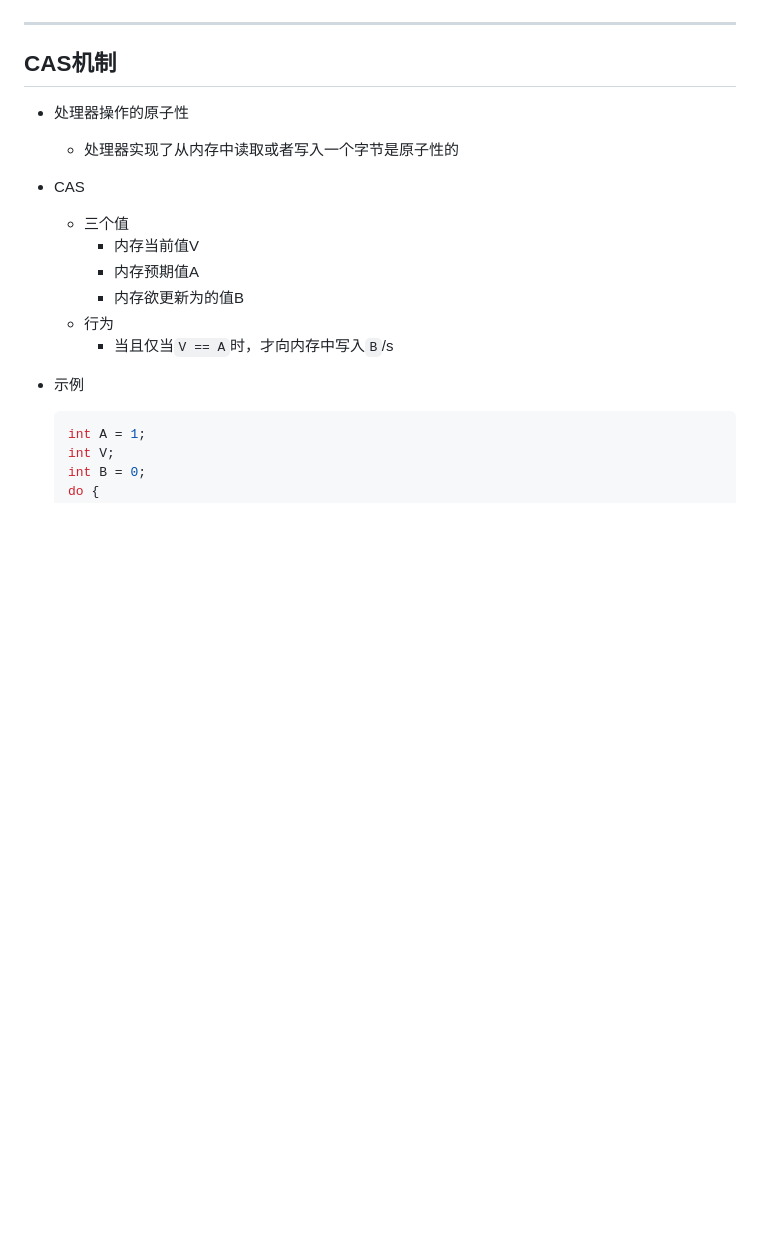
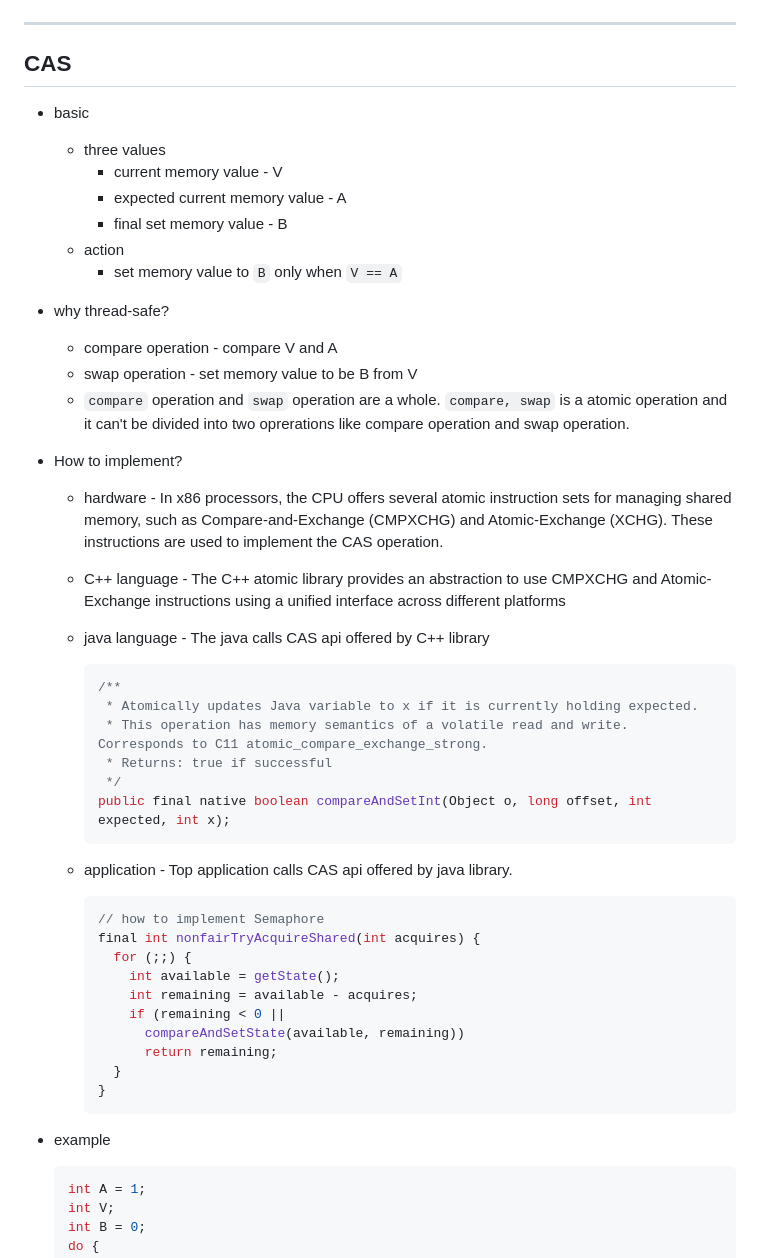
Before and after one commit to Ran-Mori/study-notes, a Markdown page: daily.md, the part around one of its changes. Drawn GitHub-style; blank space fills up the shorter version.

Commit message:
learn(daily): CAS

````diff
--- a/daily.md
+++ b/daily.md
@@ -432,22 +432,56 @@ object SubServiceImpl:ISubService, PushCallBack {
 
 ***
 
-## CAS机制
+## CAS
 
-* 处理器操作的原子性
+* basic
 
-  * 处理器实现了从内存中读取或者写入一个字节是原子性的
+  * three values
+    * current memory value - V
+    * expected current memory value - A
+    * final set memory value - B
+  * action
+    * set memory value to `B` only when `V == A`
 
-* CAS
+* why thread-safe?
 
-  * 三个值
-    * 内存当前值V
-    * 内存预期值A
-    * 内存欲更新为的值B
-  * 行为
-    * 当且仅当`V == A`时，才向内存中写入`B`/s
+  * compare operation - compare V and A
+  * swap operation - set memory value to be B from V
+  * `compare` operation and `swap` operation are a whole. `compare, swap` is a atomic operation and it can't be divided into two oprerations like compare operation and swap operation.
 
-* 示例
+* How to implement?
+
+  * hardware - In x86 processors, the CPU offers several atomic instruction sets for managing shared memory, such as Compare-and-Exchange (CMPXCHG) and Atomic-Exchange (XCHG). These instructions are used to implement the CAS operation.
+
+  * C++ language - The C++ atomic library provides an abstraction to use CMPXCHG and Atomic-Exchange instructions using a unified interface across different platforms
+
+  * java language - The java calls CAS api offered by C++ library
+
+    ```java
+    /**
+     * Atomically updates Java variable to x if it is currently holding expected.
+     * This operation has memory semantics of a volatile read and write. Corresponds to C11 atomic_compare_exchange_strong.
+     * Returns: true if successful
+     */
+    public final native boolean compareAndSetInt(Object o, long offset, int expected, int x);
+    ```
+
+  * application - Top application calls CAS api offered by java library.
+
+    ```java
+    // how to implement Semaphore
+    final int nonfairTryAcquireShared(int acquires) {
+      for (;;) {
+        int available = getState();
+        int remaining = available - acquires;
+        if (remaining < 0 ||
+          compareAndSetState(available, remaining))
+          return remaining;
+      }
+    }
+    ```
+
+* example
 
   ```java
   int A = 1;
````
Also changed, not shown: other parts of daily.md (+97 -2 lines).
